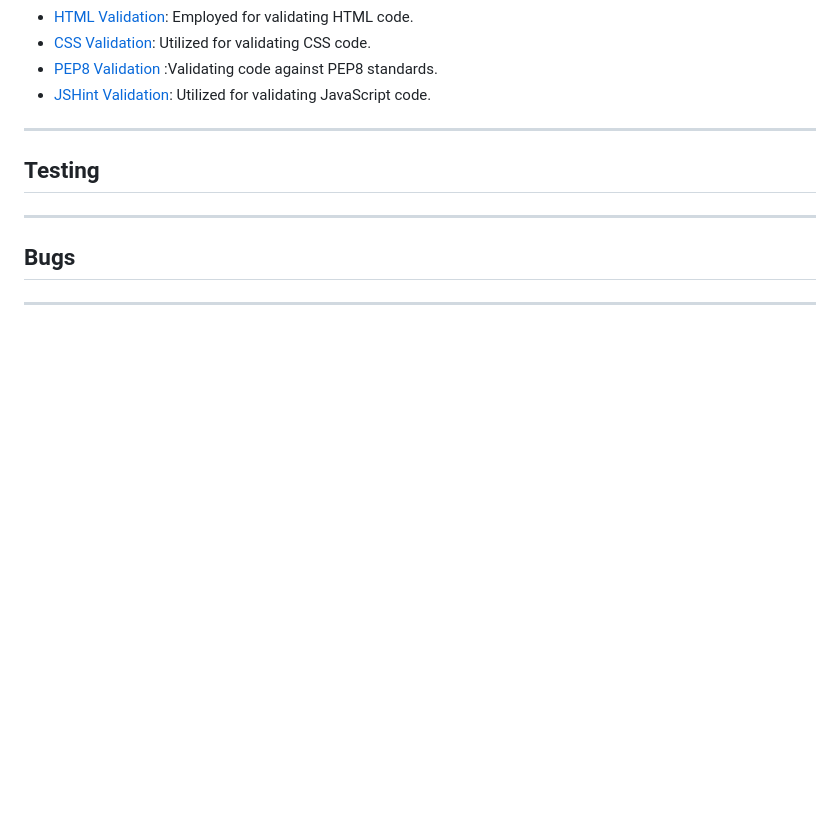
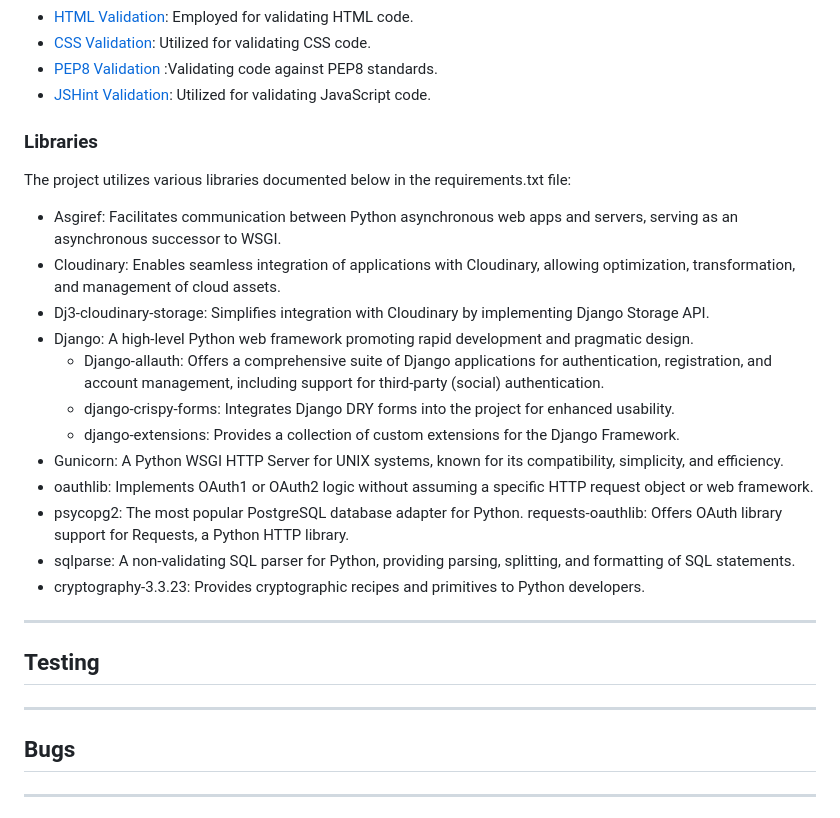
Before and after one commit to FerchaPombo/finditberlin, a Markdown page: README.md, the part around the change. GitHub-like rendering; blank space fills up the shorter version.

Commit message:
added libraries used in the project to ReadMe

```diff
--- a/README.md
+++ b/README.md
@@ -297,6 +297,24 @@ Logged-in users can navigate to their profile on a dedicated page, where they ha
 * [CSS Validation](https://jigsaw.w3.org/css-validator/): Utilized for validating CSS code.
 * [PEP8 Validation](https://www.pythonchecker.com/) :Validating code against PEP8 standards.
 * [JSHint Validation](https://jshint.com/): Utilized for validating JavaScript code.
+
+### Libraries
+
+The project utilizes various libraries documented below in the requirements.txt file:
+
+* Asgiref: Facilitates communication between Python asynchronous web apps and servers, serving as an asynchronous successor to WSGI.
+* Cloudinary: Enables seamless integration of applications with Cloudinary, allowing optimization, transformation, and management of cloud assets.
+* Dj3-cloudinary-storage: Simplifies integration with Cloudinary by implementing Django Storage API.
+* Django: A high-level Python web framework promoting rapid development and pragmatic design.
+    * Django-allauth: Offers a comprehensive suite of Django applications for authentication, registration, and account management, including support for third-party (social) authentication.
+    * django-crispy-forms: Integrates Django DRY forms into the project for enhanced usability.
+    * django-extensions: Provides a collection of custom extensions for the Django Framework.
+* Gunicorn: A Python WSGI HTTP Server for UNIX systems, known for its compatibility, simplicity, and efficiency.
+* oauthlib: Implements OAuth1 or OAuth2 logic without assuming a specific HTTP request object or web framework.
+* psycopg2: The most popular PostgreSQL database adapter for Python.
+requests-oauthlib: Offers OAuth library support for Requests, a Python HTTP library.
+* sqlparse: A non-validating SQL parser for Python, providing parsing, splitting, and formatting of SQL statements.
+* cryptography-3.3.23: Provides cryptographic recipes and primitives to Python developers.
 ---
 ## Testing
 
```
